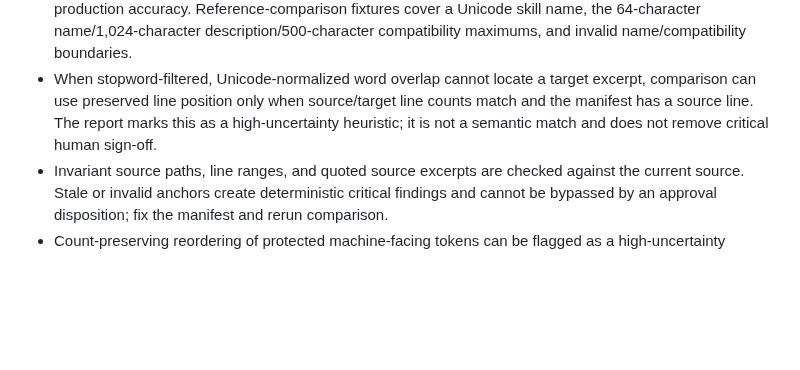
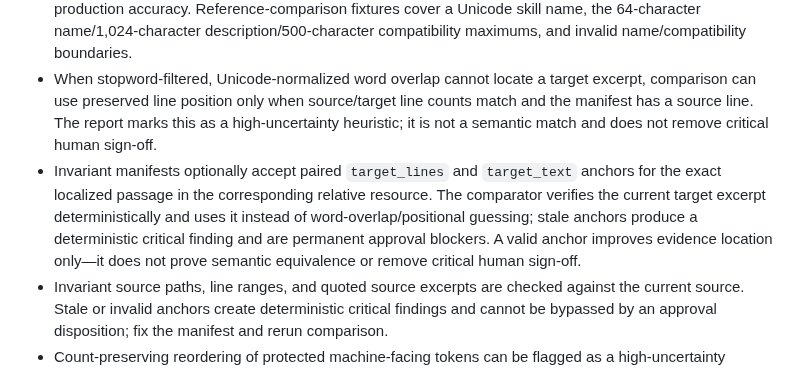
Before and after one commit to VireonNoctis/SkillTether, a Markdown page: docs/implementation-status.md, the part around the change. Drawn GitHub-style; blank space fills up the shorter version.

Commit message:
docs: record target anchor comparison support

```diff
--- a/docs/implementation-status.md
+++ b/docs/implementation-status.md
@@ -27,6 +27,7 @@ This page describes the repository implementation, not the entire long-term Skil
 - Package comparison covers line-block/content differences, protected tokens and their order, file paths, non-text resource hashes/modes, and human-authored invariants. Added/omitted-content findings are alignment evidence, not a complete classification of new operational instructions.
 - Invariant source paths, line ranges, and quoted source excerpts are checked against the current source. Draft cue profiles cover English, French, Spanish, German, Portuguese, and Italian. The curated 30-positive fixture asserts TP=30, FP=0, FN=0 and computes exact-match precision/recall separately for each of the six languages and four rule families; this is a regression result on a small authored corpus, not a representative accuracy estimate. Unknown languages receive no automatic suggestions. The CLI writes an empty, unreviewed manifest with an explicit message when a syntactically valid locale has no built-in cue profile. Candidate and target-language marker lists remain unreviewed heuristics. A separate realistic-document fixture covers regional tags en-GB, fr-CA, es-MX, de-AT, pt-BR, and it-CH with 24 authored positives and explicit descriptive/code negatives; its metrics are reported separately and do not establish dialect-level production accuracy. Reference-comparison fixtures cover a Unicode skill name, the 64-character name/1,024-character description/500-character compatibility maximums, and invalid name/compatibility boundaries.
 - When stopword-filtered, Unicode-normalized word overlap cannot locate a target excerpt, comparison can use preserved line position only when source/target line counts match and the manifest has a source line. The report marks this as a high-uncertainty heuristic; it is not a semantic match and does not remove critical human sign-off.
+- Invariant manifests optionally accept paired `target_lines` and `target_text` anchors for the exact localized passage in the corresponding relative resource. The comparator verifies the current target excerpt deterministically and uses it instead of word-overlap/positional guessing; stale anchors produce a deterministic critical finding and are permanent approval blockers. A valid anchor improves evidence location only—it does not prove semantic equivalence or remove critical human sign-off.
 - Invariant source paths, line ranges, and quoted source excerpts are checked against the current source. Stale or invalid anchors create deterministic critical findings and cannot be bypassed by an approval disposition; fix the manifest and rerun comparison.
 - Count-preserving reordering of protected machine-facing tokens can be flagged as a high-uncertainty heuristic finding.
 
```
